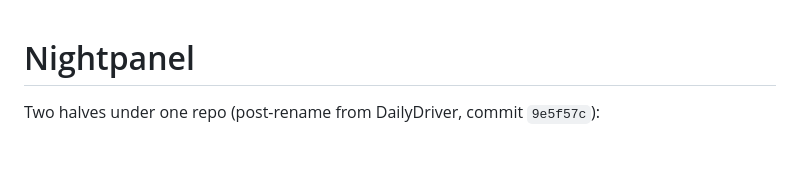
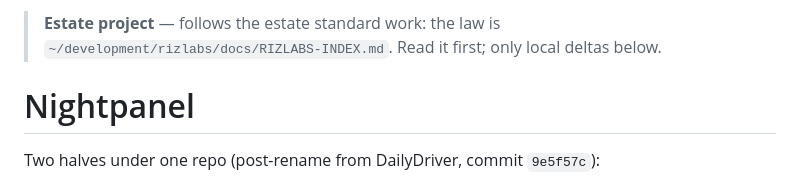
Before and after one commit to gregfelice/dailydriver, a Markdown page: CLAUDE.md, the part around the change. Drawn GitHub-style; blank space fills up the shorter version.

Commit message:
docs: point CLAUDE.md at the estate index
Prepend the estate-standard pointer -> rizlabs/docs/RIZLABS-INDEX.md; local
project memory unchanged.

```diff
--- a/CLAUDE.md
+++ b/CLAUDE.md
@@ -1,3 +1,6 @@
+> **Estate project** — follows the estate standard work: the law is
+> `~/development/rizlabs/docs/RIZLABS-INDEX.md`. Read it first; only local deltas below.
+
 # Nightpanel
 
 Two halves under one repo (post-rename from DailyDriver, commit `9e5f57c`):
```
